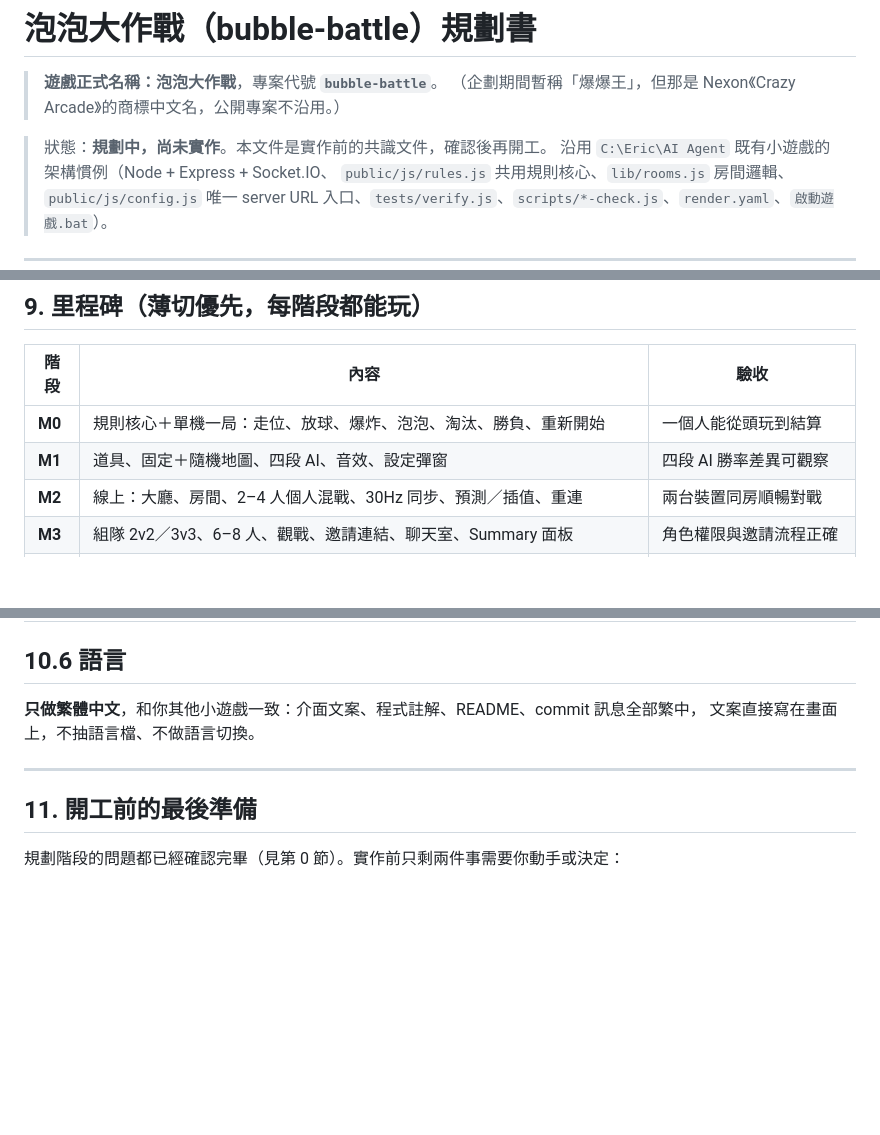
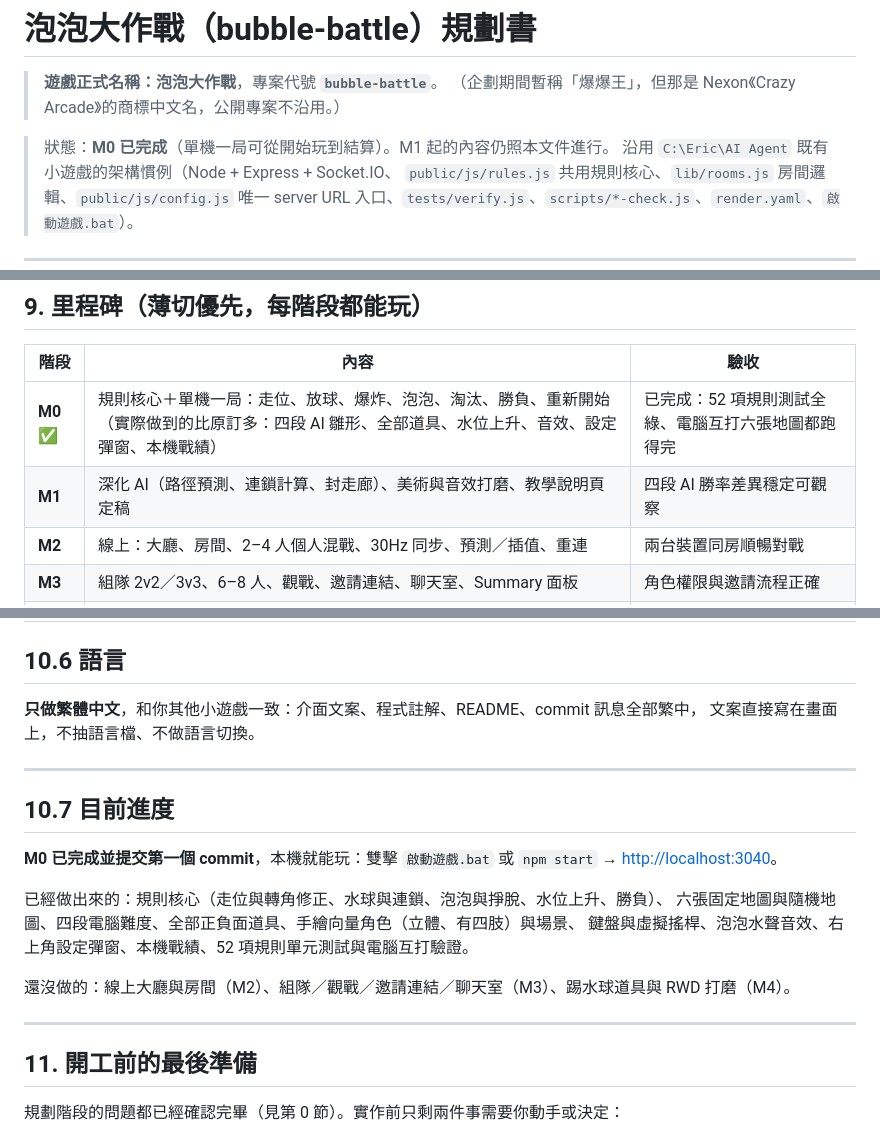
Before and after one commit to PJH-Eric/bubble-battle, a Markdown page: 規劃書.md, 3 parts joined by grey strips. Drawn GitHub-style; blank space fills up the shorter version.

Commit message:
更新規劃書：標記 M0 完成並記錄實際進度
Co-Authored-By: Claude Opus 5 <noreply@anthropic.com>
Claude-Session: https://claude.ai/code/session_01ACXFNfKfeNQ4kwywvdpaUt

```diff
--- a/規劃書.md
+++ b/規劃書.md
@@ -3,7 +3,7 @@
 > **遊戲正式名稱：泡泡大作戰**，專案代號 **`bubble-battle`**。
 > （企劃期間暫稱「爆爆王」，但那是 Nexon《Crazy Arcade》的商標中文名，公開專案不沿用。）
 
-> 狀態：**規劃中，尚未實作**。本文件是實作前的共識文件，確認後再開工。
+> 狀態：**M0 已完成**（單機一局可從開始玩到結算）。M1 起的內容仍照本文件進行。
 > 沿用 `C:\Eric\AI Agent` 既有小遊戲的架構慣例（Node + Express + Socket.IO、
 > `public/js/rules.js` 共用規則核心、`lib/rooms.js` 房間邏輯、`public/js/config.js`
 > 唯一 server URL 入口、`tests/verify.js`、`scripts/*-check.js`、`render.yaml`、`啟動遊戲.bat`）。
@@ -361,8 +361,8 @@ bubble-battle/
 
 | 階段 | 內容 | 驗收 |
 |---|---|---|
-| **M0** | 規則核心＋單機一局：走位、放球、爆炸、泡泡、淘汰、勝負、重新開始 | 一個人能從頭玩到結算 |
-| **M1** | 道具、固定＋隨機地圖、四段 AI、音效、設定彈窗 | 四段 AI 勝率差異可觀察 |
+| **M0** ✅ | 規則核心＋單機一局：走位、放球、爆炸、泡泡、淘汰、勝負、重新開始（實際做到的比原訂多：四段 AI 雛形、全部道具、水位上升、音效、設定彈窗、本機戰績） | 已完成：52 項規則測試全綠、電腦互打六張地圖都跑得完 |
+| **M1** | 深化 AI（路徑預測、連鎖計算、封走廊）、美術與音效打磨、教學說明頁定稿 | 四段 AI 勝率差異穩定可觀察 |
 | **M2** | 線上：大廳、房間、2–4 人個人混戰、30Hz 同步、預測／插值、重連 | 兩台裝置同房順暢對戰 |
 | **M3** | 組隊 2v2／3v3、6–8 人、觀戰、邀請連結、聊天室、Summary 面板 | 角色權限與邀請流程正確 |
 | **M4** | RWD（平板＞桌機＞手機、直橫向）、美術打磨、教學、完整測試、Render＋Pages 佈署準備、**把卡片與連結加進既有 `game-lobby`** | `npm run verify` 全綠、大廳可直接進入 |
@@ -403,6 +403,18 @@ bubble-battle/
 
 ---
 
+## 10.7 目前進度
+
+**M0 已完成並提交第一個 commit**，本機就能玩：雙擊 `啟動遊戲.bat` 或 `npm start` → <http://localhost:3040>。
+
+已經做出來的：規則核心（走位與轉角修正、水球與連鎖、泡泡與掙脫、水位上升、勝負）、
+六張固定地圖與隨機地圖、四段電腦難度、全部正負面道具、手繪向量角色（立體、有四肢）與場景、
+鍵盤與虛擬搖桿、泡泡水聲音效、右上角設定彈窗、本機戰績、52 項規則單元測試與電腦互打驗證。
+
+還沒做的：線上大廳與房間（M2）、組隊／觀戰／邀請連結／聊天室（M3）、踢水球道具與 RWD 打磨（M4）。
+
+---
+
 ## 11. 開工前的最後準備
 
 規劃階段的問題都已經確認完畢（見第 0 節）。實作前只剩兩件事需要你動手或決定：
```
